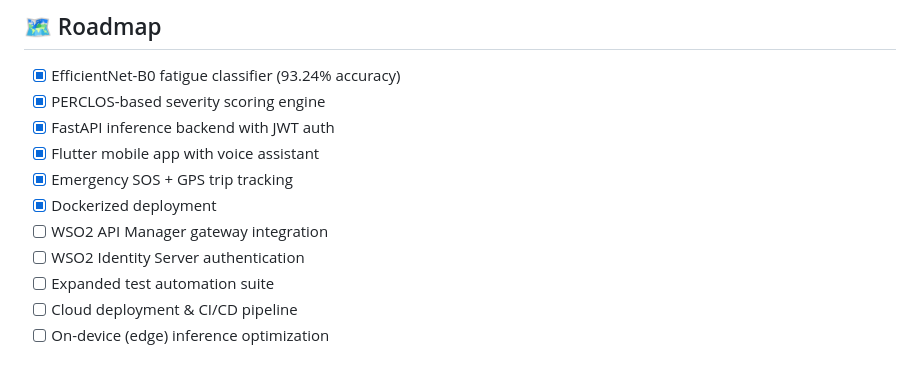
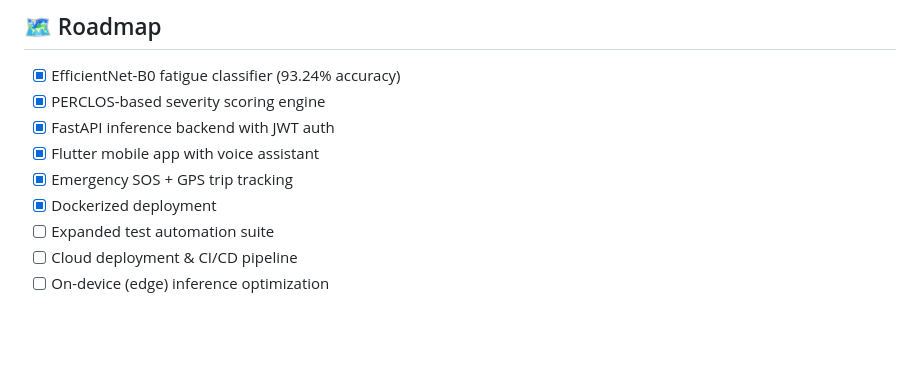
Before and after one commit to SanchilaAmavi/driver-fatigue-detection, a Markdown page: README.md, the part around the change. Rendered like a GitHub page; blank space fills up the shorter version.

Commit message:
Update README to remove WSO2 integration tasks
Removed WSO2 API Manager and Identity Server items from the roadmap.

```diff
--- a/README.md
+++ b/README.md
@@ -251,8 +251,6 @@ driver-fatigue-detection/
 - [x] Flutter mobile app with voice assistant
 - [x] Emergency SOS + GPS trip tracking
 - [x] Dockerized deployment
-- [ ] WSO2 API Manager gateway integration
-- [ ] WSO2 Identity Server authentication
 - [ ] Expanded test automation suite
 - [ ] Cloud deployment & CI/CD pipeline
 - [ ] On-device (edge) inference optimization
```
